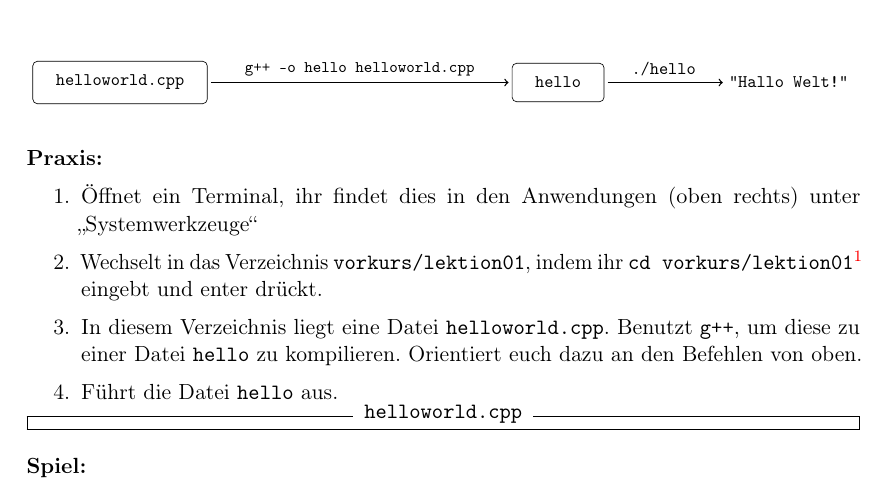
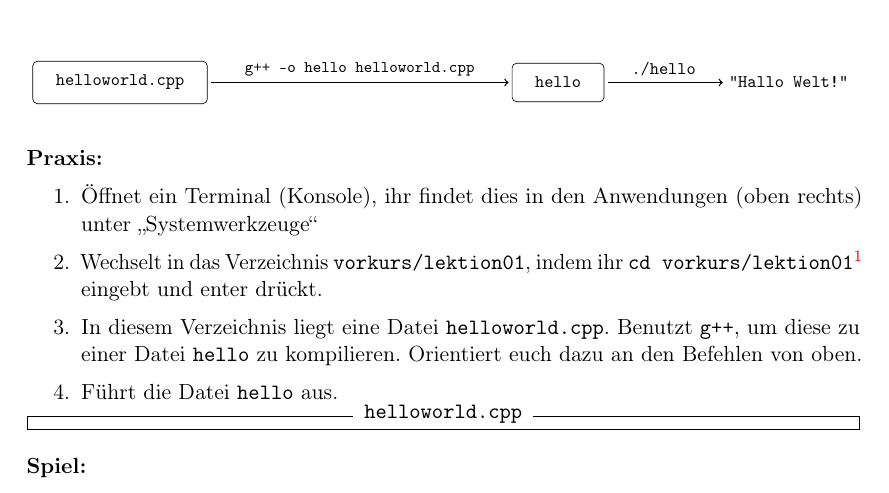
Before and after one commit to FachschaftMathPhysInfo/Programmiervorkurs, a LaTeX document (vorkurs.tex, which reads basics/hello_world.tex): part of page 7 of 43, cut so that both start at the same text. Compiled offline with pdfLaTeX.

Commit message:
Nutzung des Terminal klarifizieren
Das Terminal heißt dieses Jahr "Konsole"

```diff
--- a/basics/hello_world.tex
+++ b/basics/hello_world.tex
@@ -71,8 +71,8 @@ Diagramm:
 
 \textbf{Praxis:}
 \begin{enumerate}
-	\item Öffnet ein Terminal, ihr findet dies in den Anwendungen (oben rechts)
-		unter „Systemwerkzeuge“
+	\item Öffnet ein Terminal (Konsole), ihr findet dies in den Anwendungen
+		(oben rechts) unter „Systemwerkzeuge“
     \item Wechselt in das Verzeichnis \texttt{vorkurs/lektion01}, indem ihr
 		\texttt{cd vorkurs/lektion01}\footnote{was dieser Befehl genau tut und wie er funktioniert, erfahrt ihr in Lektion 2} eingebt und enter drückt.
     \item In diesem Verzeichnis liegt eine Datei \texttt{helloworld.cpp}.
```
